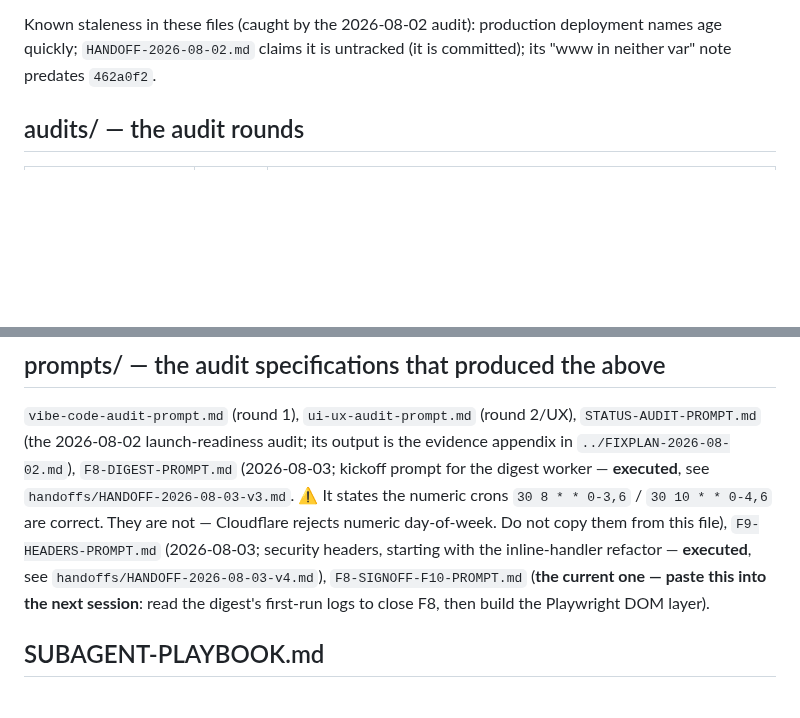
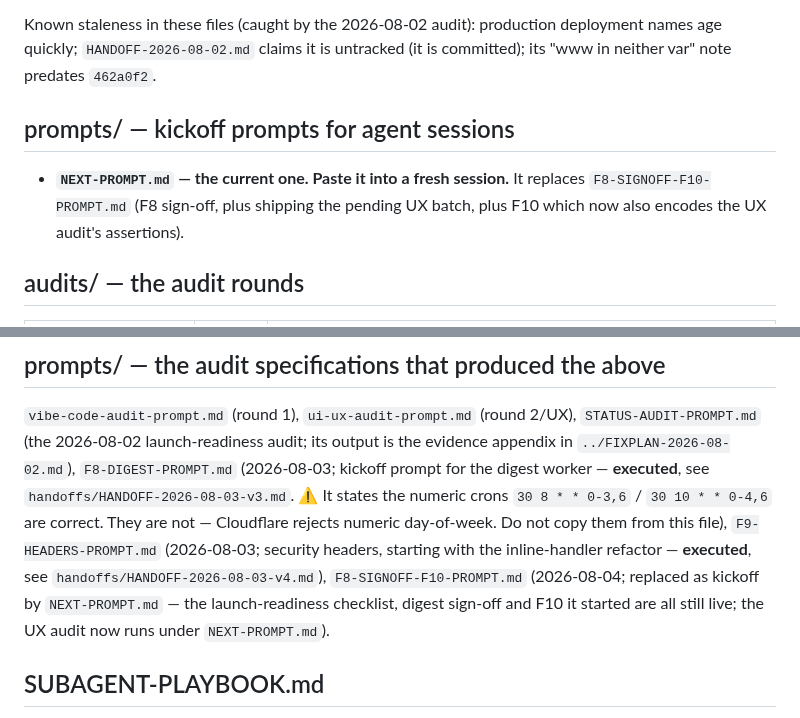
Before and after one commit to sakib8275/dr-sumya-pervin-portfolio, a Markdown page: docs/README.md, 2 parts joined by grey strips. Drawn GitHub-style; blank space fills up the shorter version.

Commit message:
docs: NEXT-PROMPT.md — digest sign-off + ship UX batch + F10 with audit assertions

```diff
--- a/docs/README.md
+++ b/docs/README.md
@@ -58,6 +58,12 @@ Known staleness in these files (caught by the 2026-08-02 audit): production
 deployment names age quickly; `HANDOFF-2026-08-02.md` claims it is untracked
 (it is committed); its "www in neither var" note predates `462a0f2`.
 
+## prompts/ — kickoff prompts for agent sessions
+
+- **`NEXT-PROMPT.md` — the current one. Paste it into a fresh session.** It
+  replaces `F8-SIGNOFF-F10-PROMPT.md` (F8 sign-off, plus shipping the pending
+  UX batch, plus F10 which now also encodes the UX audit's assertions).
+
 ## audits/ — the audit rounds
 
 | File | Round | Status |
@@ -78,9 +84,9 @@ crons `30 8 * * 0-3,6` / `30 10 * * 0-4,6` are correct. They are not — Cloudfl
 rejects numeric day-of-week. Do not copy them from this file),
 `F9-HEADERS-PROMPT.md` (2026-08-03; security headers, starting with the
 inline-handler refactor — **executed**, see `handoffs/HANDOFF-2026-08-03-v4.md`),
-`F8-SIGNOFF-F10-PROMPT.md` (**the current one — paste this into the next
-session**: read the digest's first-run logs to close F8, then build the
-Playwright DOM layer).
+`F8-SIGNOFF-F10-PROMPT.md` (2026-08-04; replaced as kickoff by
+`NEXT-PROMPT.md` — the launch-readiness checklist, digest sign-off and F10 it
+started are all still live; the UX audit now runs under `NEXT-PROMPT.md`).
 
 ## SUBAGENT-PLAYBOOK.md
 
```
Also changed, not shown: STATUS.md (+7 -1 lines), docs/prompts/NEXT-PROMPT.md (added, +212 -0 lines).
